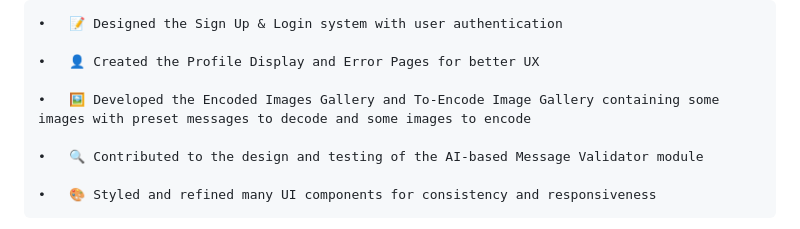
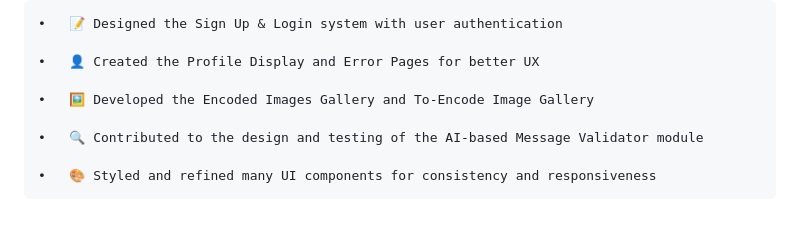
Before and after one commit to akhi-moon/Hide-Seek, a Markdown page: README.md, the part around the change. GitHub-like rendering.

```diff
--- a/README.md
+++ b/README.md
@@ -43,7 +43,7 @@ With added AI-based Message Validator, the system ensures messages are safe, non
 
     •	👤 Created the Profile Display and Error Pages for better UX
 
-    •	🖼 Developed the Encoded Images Gallery and To-Encode Image Gallery containing some images with preset messages to decode and some images to encode
+    •	🖼 Developed the Encoded Images Gallery and To-Encode Image Gallery
 
     •	🔍 Contributed to the design and testing of the AI-based Message Validator module
 
```
